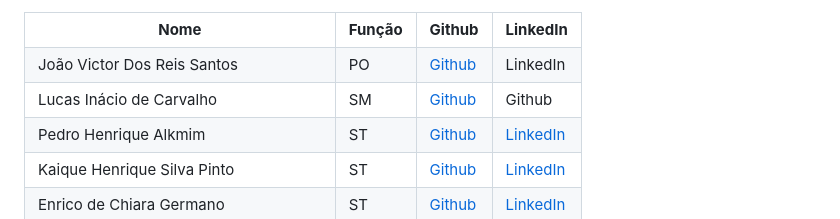
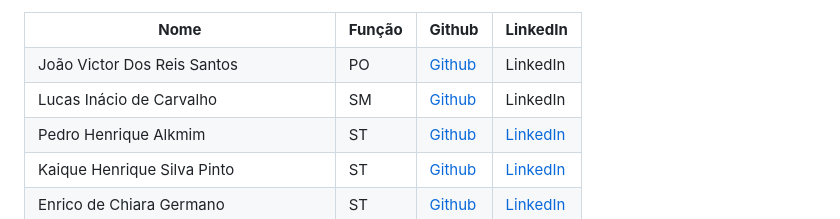
Before and after one commit to Templasan/DSM---Projeto-de-API-1-Semestre, a Markdown page: README.md, the part around one of its changes. Rendered like a GitHub page.

```diff
--- a/README.md
+++ b/README.md
@@ -421,7 +421,7 @@ https://github.com/user-attachments/assets/0397777d-11c4-4273-8ff9-f84d585af613
     <td>Lucas Inácio de Carvalho</td>
     <td>SM</td>
     <td><a href="https://github.com/Lukitta013">Github</a></td>
-    <td><a href="">Github</a></td>
+    <td><a href="">LinkedIn</a></td>
   </tr>
   <tr>
     <td>Pedro Henrique Alkmim</td>
```
Also changed, not shown: other parts of README.md (+3 -3 lines).
